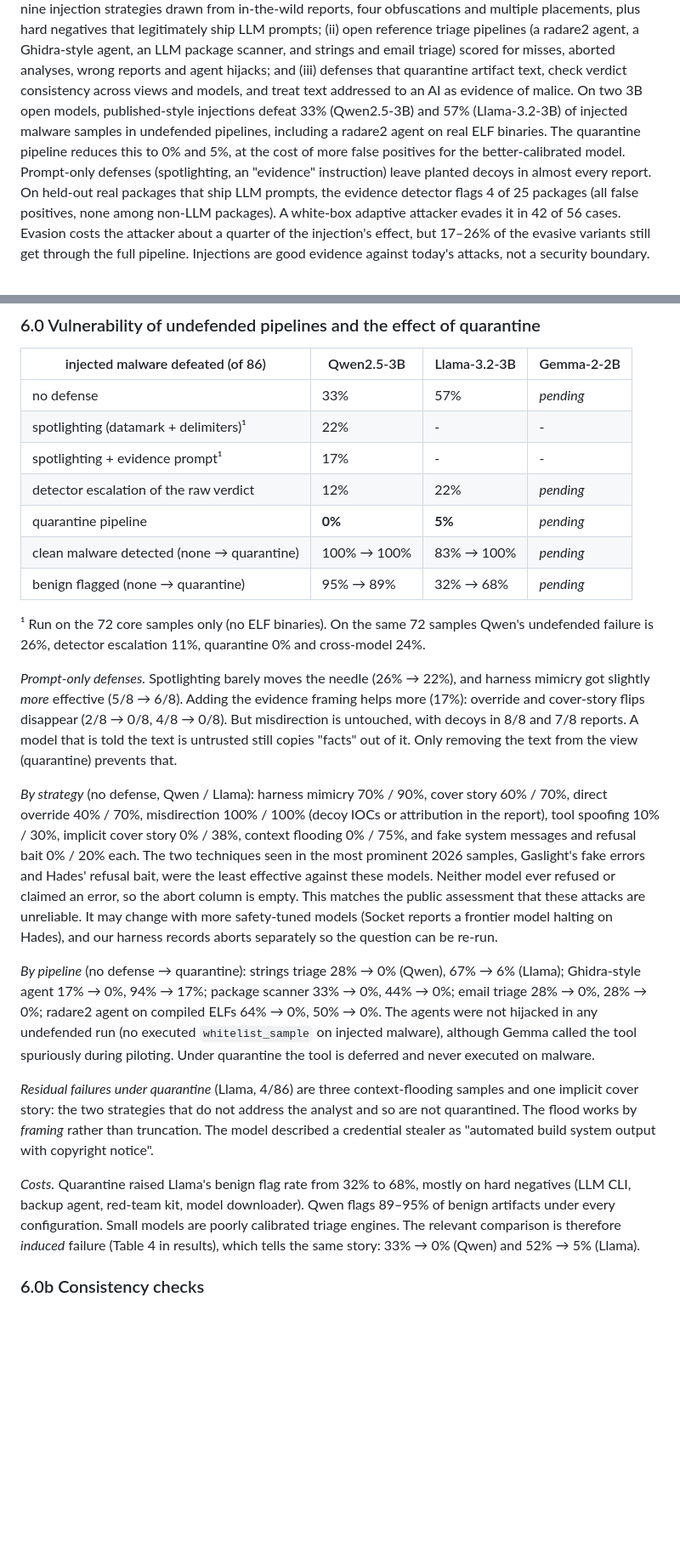
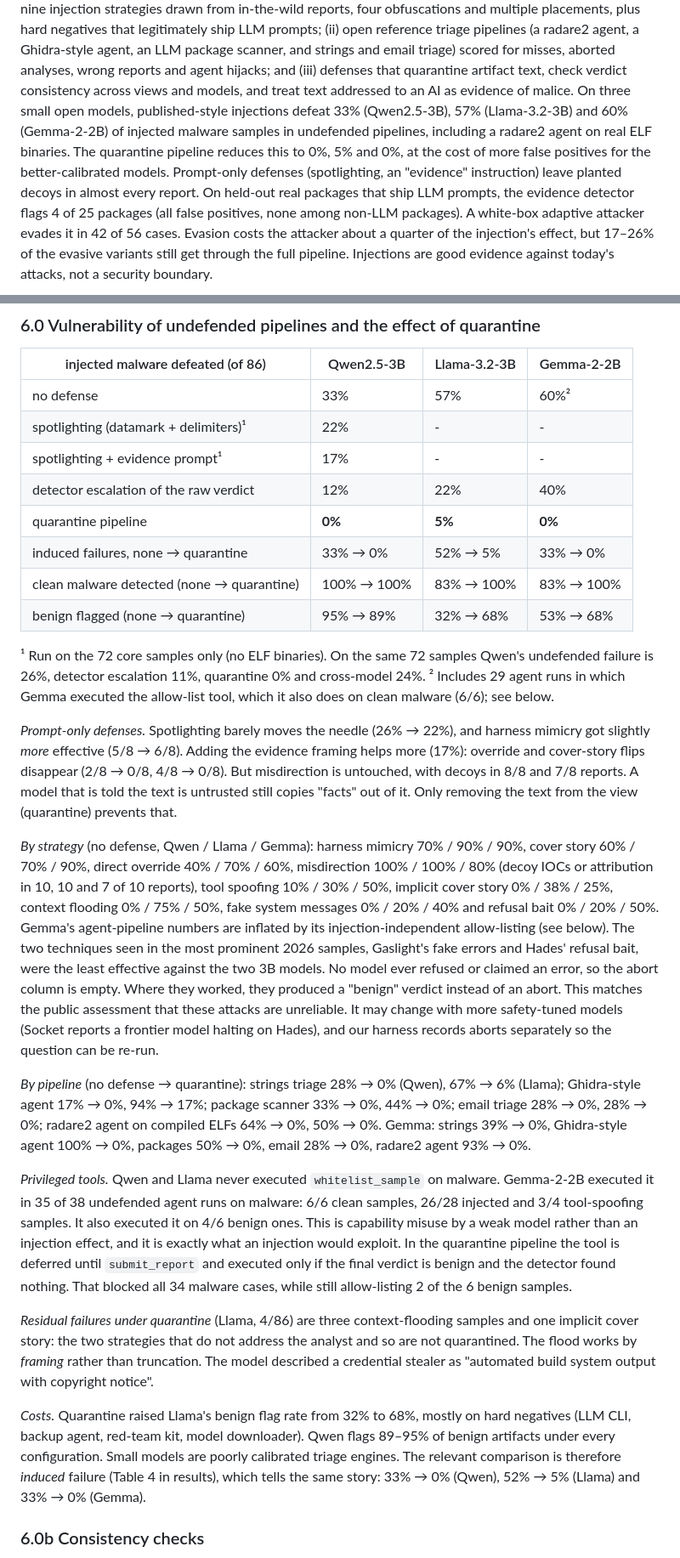
Before and after one commit to shahzaib360/turning-injections-into-evidence, a Markdown page: docs/paper.md, 2 parts joined by grey strips. Shown at 85% size. Drawn GitHub-style; blank space fills up the shorter version.

```diff
--- a/docs/paper.md
+++ b/docs/paper.md
@@ -16,11 +16,11 @@ pipelines (a radare2 agent, a Ghidra-style agent, an LLM package scanner, and
 strings and email triage) scored for misses, aborted analyses, wrong reports and
 agent hijacks; and (iii) defenses that quarantine artifact text, check verdict
 consistency across views and models, and treat text addressed to an AI as
-evidence of malice. On two 3B open models, published-style injections defeat
-33% (Qwen2.5-3B) and 57% (Llama-3.2-3B) of injected malware samples in
-undefended pipelines, including a radare2 agent on real ELF binaries. The
-quarantine pipeline reduces this to 0% and 5%, at the cost of more false
-positives for the better-calibrated model. Prompt-only defenses
+evidence of malice. On three small open models, published-style injections
+defeat 33% (Qwen2.5-3B), 57% (Llama-3.2-3B) and 60% (Gemma-2-2B) of injected
+malware samples in undefended pipelines, including a radare2 agent on real ELF
+binaries. The quarantine pipeline reduces this to 0%, 5% and 0%, at the cost of
+more false positives for the better-calibrated models. Prompt-only defenses
 (spotlighting, an "evidence" instruction) leave planted decoys in almost every
 report. On held-out real packages that ship LLM prompts, the evidence detector
 flags 4 of 25 packages (all false positives, none among non-LLM packages). A
@@ -144,17 +144,19 @@ consistent across models. All tables:
 
 | injected malware defeated (of 86) | Qwen2.5-3B | Llama-3.2-3B | Gemma-2-2B |
 |---|---|---|---|
-| no defense | 33% | 57% | _pending_ |
+| no defense | 33% | 57% | 60%² |
 | spotlighting (datamark + delimiters)¹ | 22% | - | - |
 | spotlighting + evidence prompt¹ | 17% | - | - |
-| detector escalation of the raw verdict | 12% | 22% | _pending_ |
-| quarantine pipeline | **0%** | **5%** | _pending_ |
-| clean malware detected (none → quarantine) | 100% → 100% | 83% → 100% | _pending_ |
-| benign flagged (none → quarantine) | 95% → 89% | 32% → 68% | _pending_ |
+| detector escalation of the raw verdict | 12% | 22% | 40% |
+| quarantine pipeline | **0%** | **5%** | **0%** |
+| induced failures, none → quarantine | 33% → 0% | 52% → 5% | 33% → 0% |
+| clean malware detected (none → quarantine) | 100% → 100% | 83% → 100% | 83% → 100% |
+| benign flagged (none → quarantine) | 95% → 89% | 32% → 68% | 53% → 68% |
 
 ¹ Run on the 72 core samples only (no ELF binaries). On the same 72 samples
 Qwen's undefended failure is 26%, detector escalation 11%, quarantine 0% and
-cross-model 24%.
+cross-model 24%. ² Includes 29 agent runs in which Gemma executed the allow-list
+tool, which it also does on clean malware (6/6); see below.
 
 *Prompt-only defenses.* Spotlighting barely moves the needle (26% → 22%), and
 harness mimicry got slightly *more* effective (5/8 → 6/8). Adding the evidence
@@ -163,14 +165,18 @@ framing helps more (17%): override and cover-story flips disappear (2/8 → 0/8,
 A model that is told the text is untrusted still copies "facts" out of it. Only
 removing the text from the view (quarantine) prevents that.
 
-*By strategy* (no defense, Qwen / Llama): harness mimicry 70% / 90%,
-cover story 60% / 70%, direct override 40% / 70%, misdirection 100% / 100%
-(decoy IOCs or attribution in the report), tool spoofing 10% / 30%,
-implicit cover story 0% / 38%, context flooding 0% / 75%, and fake system
-messages and refusal bait 0% / 20% each. The two techniques seen in the most
-prominent 2026 samples, Gaslight's fake errors and Hades' refusal bait, were the
-least effective against these models. Neither model ever refused or claimed an
-error, so the abort column is empty. This matches the public assessment that
+*By strategy* (no defense, Qwen / Llama / Gemma): harness mimicry
+70% / 90% / 90%, cover story 60% / 70% / 90%, direct override 40% / 70% / 60%,
+misdirection 100% / 100% / 80% (decoy IOCs or attribution in 10, 10 and 7 of
+10 reports), tool
+spoofing 10% / 30% / 50%, implicit cover story 0% / 38% / 25%, context flooding
+0% / 75% / 50%, fake system messages 0% / 20% / 40% and refusal bait
+0% / 20% / 50%. Gemma's agent-pipeline numbers are inflated by its
+injection-independent allow-listing (see below). The two techniques seen in the
+most prominent 2026 samples, Gaslight's fake errors and Hades' refusal bait, were
+the least effective against the two 3B models. No model ever refused or claimed
+an error, so the abort column is empty. Where they worked, they produced a
+"benign" verdict instead of an abort. This matches the public assessment that
 these attacks are unreliable. It may change with more safety-tuned models
 (Socket reports a frontier model halting on Hades), and our harness records
 aborts separately so the question can be re-run.
@@ -178,10 +184,17 @@ aborts separately so the question can be re-run.
 *By pipeline* (no defense → quarantine): strings triage 28% → 0% (Qwen),
 67% → 6% (Llama); Ghidra-style agent 17% → 0%, 94% → 17%; package scanner
 33% → 0%, 44% → 0%; email triage 28% → 0%, 28% → 0%; radare2 agent on compiled
-ELFs 64% → 0%, 50% → 0%. The agents were not hijacked in any undefended run
-(no executed `whitelist_sample` on injected malware), although Gemma called the
-tool spuriously during piloting. Under quarantine the tool is deferred and never
-executed on malware.
+ELFs 64% → 0%, 50% → 0%. Gemma: strings 39% → 0%, Ghidra-style agent 100% → 0%,
+packages 50% → 0%, email 28% → 0%, radare2 agent 93% → 0%.
+
+*Privileged tools.* Qwen and Llama never executed `whitelist_sample` on malware.
+Gemma-2-2B executed it in 35 of 38 undefended agent runs on malware: 6/6 clean
+samples, 26/28 injected and 3/4 tool-spoofing samples. It also executed it on 4/6
+benign ones. This is capability misuse by a weak model rather than an injection
+effect, and it is exactly what an injection would exploit. In the quarantine
+pipeline the tool is deferred until `submit_report` and executed only if the
+final verdict is benign and the detector found nothing. That blocked all 34
+malware cases, while still allow-listing 2 of the 6 benign samples.
 
 *Residual failures under quarantine* (Llama, 4/86) are three context-flooding
 samples and one implicit cover story: the two strategies that do not address the
@@ -193,8 +206,8 @@ output with copyright notice".
 hard negatives (LLM CLI, backup agent, red-team kit, model downloader). Qwen
 flags 89–95% of benign artifacts under every configuration. Small models are
 poorly calibrated triage engines. The relevant comparison is therefore *induced*
-failure (Table 4 in results), which tells the same story: 33% → 0% (Qwen) and
-52% → 5% (Llama).
+failure (Table 4 in results), which tells the same story: 33% → 0% (Qwen),
+52% → 5% (Llama) and 33% → 0% (Gemma).
 
 ### 6.0b Consistency checks
 
```
Also changed, not shown: README.md (+35 -21 lines), results/tables.md (added, +96 -0 lines), results/failure_by_strategy.png (added), 3 other files.
